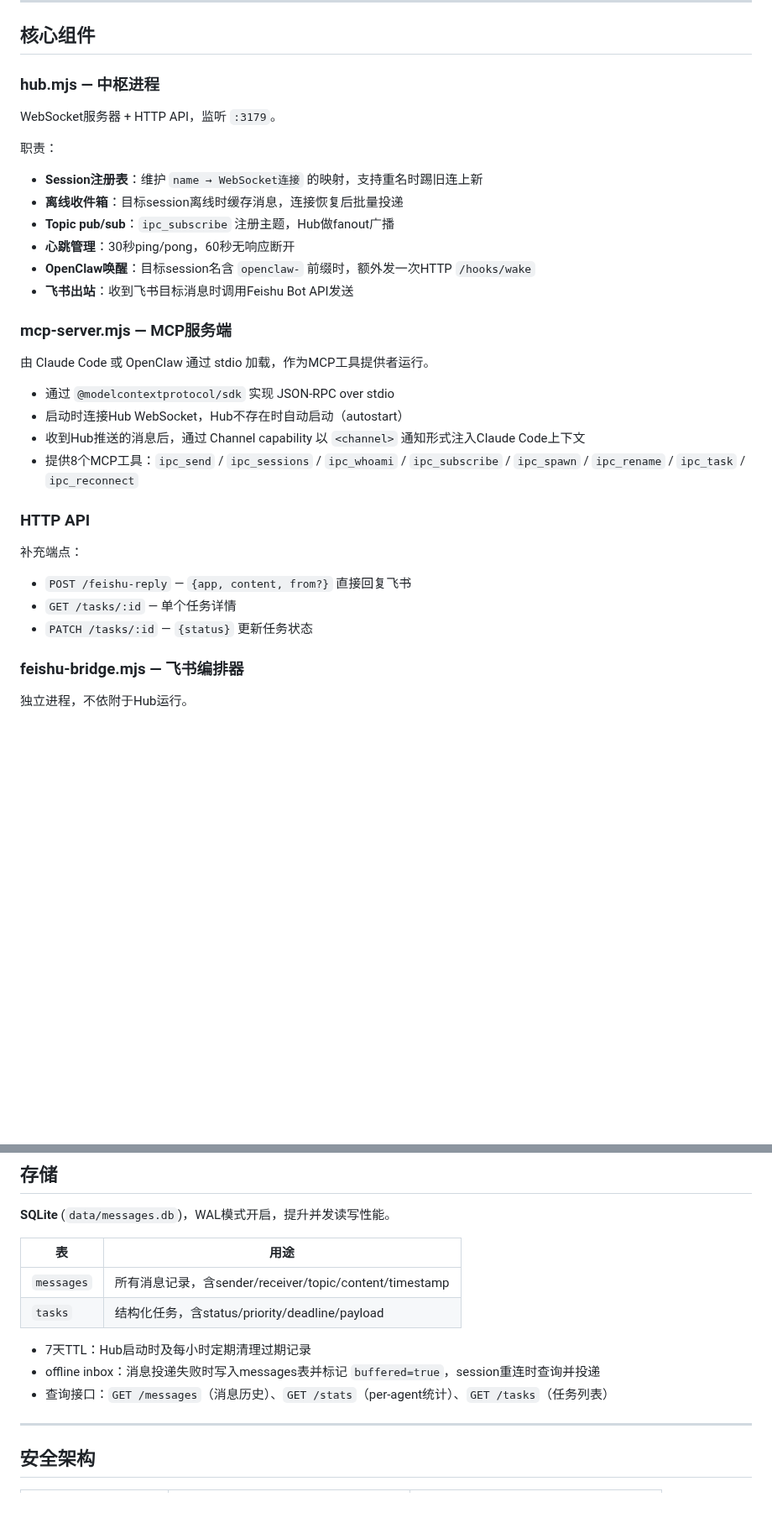
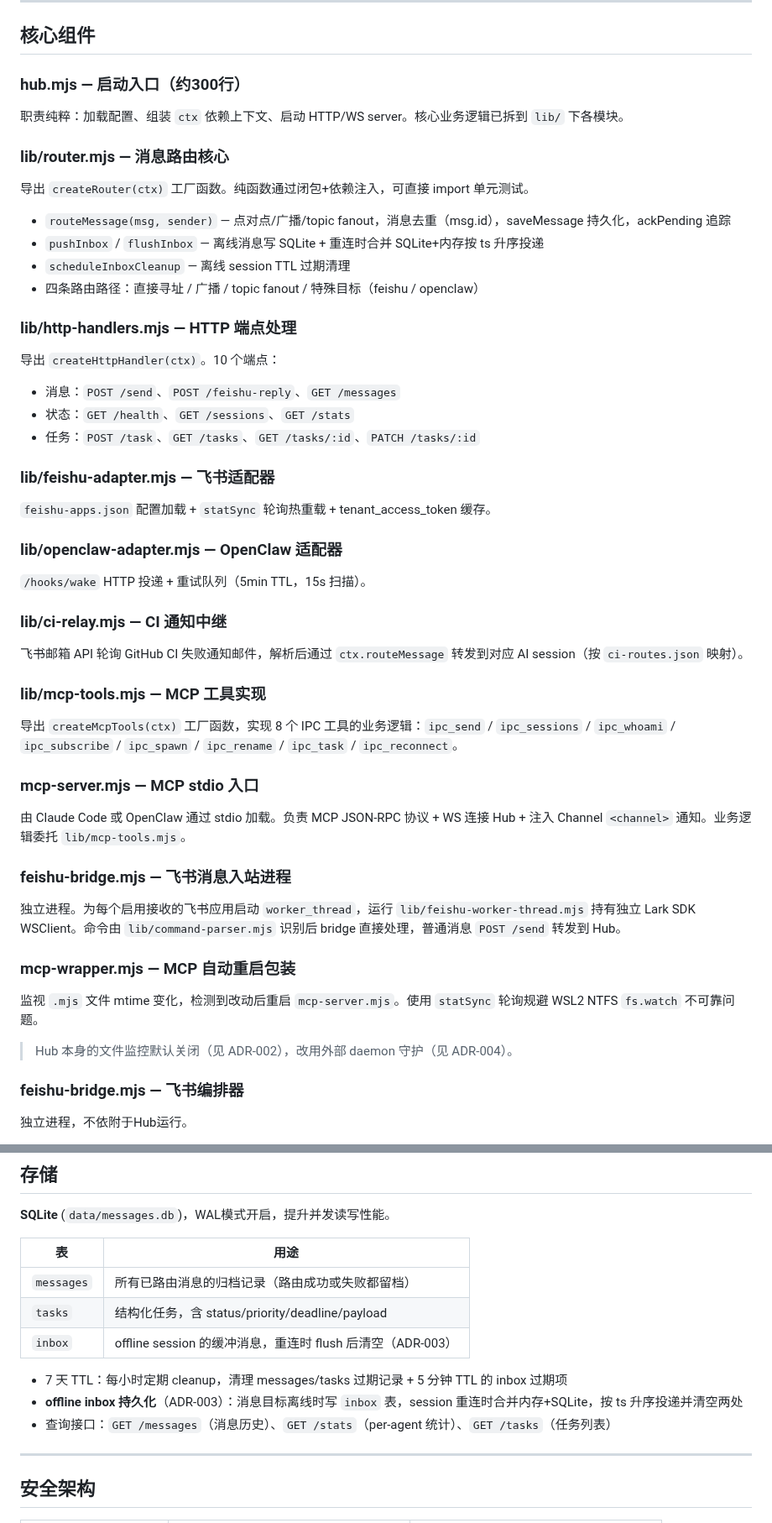
Before and after one commit to xihe-forge/xihe-jianmu-ipc, a Markdown page: docs/architecture/ARCHITECTURE.md, 2 parts joined by grey strips. Shown at 84% size. GitHub-like rendering; blank space fills up the shorter version.

Commit message:
docs(arch): ARCHITECTURE.md 更新反映当前架构（分层/inbox持久化/daemon/CI中继）

```diff
--- a/docs/architecture/ARCHITECTURE.md
+++ b/docs/architecture/ARCHITECTURE.md
@@ -55,33 +55,55 @@
 
 ## 核心组件
 
-### hub.mjs — 中枢进程
+### hub.mjs — 启动入口（约300行）
 
-WebSocket服务器 + HTTP API，监听 `:3179`。
+职责纯粹：加载配置、组装 `ctx` 依赖上下文、启动 HTTP/WS server。核心业务逻辑已拆到 `lib/` 下各模块。
 
-职责：
-- **Session注册表**：维护 `name → WebSocket连接` 的映射，支持重名时踢旧连上新
-- **离线收件箱**：目标session离线时缓存消息，连接恢复后批量投递
-- **Topic pub/sub**：`ipc_subscribe` 注册主题，Hub做fanout广播
-- **心跳管理**：30秒ping/pong，60秒无响应断开
-- **OpenClaw唤醒**：目标session名含 `openclaw-` 前缀时，额外发一次HTTP `/hooks/wake`
-- **飞书出站**：收到飞书目标消息时调用Feishu Bot API发送
+### lib/router.mjs — 消息路由核心
 
-### mcp-server.mjs — MCP服务端
+导出 `createRouter(ctx)` 工厂函数。纯函数通过闭包+依赖注入，可直接 import 单元测试。
 
-由 Claude Code 或 OpenClaw 通过 stdio 加载，作为MCP工具提供者运行。
+- `routeMessage(msg, sender)` — 点对点/广播/topic fanout，消息去重（msg.id），saveMessage 持久化，ackPending 追踪
+- `pushInbox` / `flushInbox` — 离线消息写 SQLite + 重连时合并 SQLite+内存按 ts 升序投递
+- `scheduleInboxCleanup` — 离线 session TTL 过期清理
+- 四条路由路径：直接寻址 / 广播 / topic fanout / 特殊目标（feishu / openclaw）
 
-- 通过 `@modelcontextprotocol/sdk` 实现 JSON-RPC over stdio
-- 启动时连接Hub WebSocket，Hub不存在时自动启动（autostart）
-- 收到Hub推送的消息后，通过 Channel capability 以 `<channel>` 通知形式注入Claude Code上下文
-- 提供8个MCP工具：`ipc_send` / `ipc_sessions` / `ipc_whoami` / `ipc_subscribe` / `ipc_spawn` / `ipc_rename` / `ipc_task` / `ipc_reconnect`
+### lib/http-handlers.mjs — HTTP 端点处理
 
-### HTTP API
+导出 `createHttpHandler(ctx)`。10 个端点：
+- 消息：`POST /send`、`POST /feishu-reply`、`GET /messages`
+- 状态：`GET /health`、`GET /sessions`、`GET /stats`
+- 任务：`POST /task`、`GET /tasks`、`GET /tasks/:id`、`PATCH /tasks/:id`
 
-补充端点：
-- `POST /feishu-reply` — `{app, content, from?}` 直接回复飞书
-- `GET /tasks/:id` — 单个任务详情
-- `PATCH /tasks/:id` — `{status}` 更新任务状态
+### lib/feishu-adapter.mjs — 飞书适配器
+
+`feishu-apps.json` 配置加载 + `statSync` 轮询热重载 + tenant_access_token 缓存。
+
+### lib/openclaw-adapter.mjs — OpenClaw 适配器
+
+`/hooks/wake` HTTP 投递 + 重试队列（5min TTL，15s 扫描）。
+
+### lib/ci-relay.mjs — CI 通知中继
+
+飞书邮箱 API 轮询 GitHub CI 失败通知邮件，解析后通过 `ctx.routeMessage` 转发到对应 AI session（按 `ci-routes.json` 映射）。
+
+### lib/mcp-tools.mjs — MCP 工具实现
+
+导出 `createMcpTools(ctx)` 工厂函数，实现 8 个 IPC 工具的业务逻辑：`ipc_send` / `ipc_sessions` / `ipc_whoami` / `ipc_subscribe` / `ipc_spawn` / `ipc_rename` / `ipc_task` / `ipc_reconnect`。
+
+### mcp-server.mjs — MCP stdio 入口
+
+由 Claude Code 或 OpenClaw 通过 stdio 加载。负责 MCP JSON-RPC 协议 + WS 连接 Hub + 注入 Channel `<channel>` 通知。业务逻辑委托 `lib/mcp-tools.mjs`。
+
+### feishu-bridge.mjs — 飞书消息入站进程
+
+独立进程。为每个启用接收的飞书应用启动 `worker_thread`，运行 `lib/feishu-worker-thread.mjs` 持有独立 Lark SDK WSClient。命令由 `lib/command-parser.mjs` 识别后 bridge 直接处理，普通消息 `POST /send` 转发到 Hub。
+
+### mcp-wrapper.mjs — MCP 自动重启包装
+
+监视 `.mjs` 文件 mtime 变化，检测到改动后重启 `mcp-server.mjs`。使用 `statSync` 轮询规避 WSL2 NTFS `fs.watch` 不可靠问题。
+
+> Hub 本身的文件监控默认关闭（见 ADR-002），改用外部 daemon 守护（见 ADR-004）。
 
 ### feishu-bridge.mjs — 飞书编排器
 
@@ -144,12 +166,13 @@ Hub收到消息，目标为 openclaw-* session
 
 | 表 | 用途 |
 |----|------|
-| `messages` | 所有消息记录，含sender/receiver/topic/content/timestamp |
-| `tasks` | 结构化任务，含status/priority/deadline/payload |
+| `messages` | 所有已路由消息的归档记录（路由成功或失败都留档） |
+| `tasks` | 结构化任务，含 status/priority/deadline/payload |
+| `inbox` | offline session 的缓冲消息，重连时 flush 后清空（ADR-003） |
 
-- 7天TTL：Hub启动时及每小时定期清理过期记录
-- offline inbox：消息投递失败时写入messages表并标记 `buffered=true`，session重连时查询并投递
-- 查询接口：`GET /messages`（消息历史）、`GET /stats`（per-agent统计）、`GET /tasks`（任务列表）
+- 7 天 TTL：每小时定期 cleanup，清理 messages/tasks 过期记录 + 5 分钟 TTL 的 inbox 过期项
+- **offline inbox 持久化**（ADR-003）：消息目标离线时写 `inbox` 表，session 重连时合并内存+SQLite，按 ts 升序投递并清空两处
+- 查询接口：`GET /messages`（消息历史）、`GET /stats`（per-agent 统计）、`GET /tasks`（任务列表）
 
 ---
 
```
Also changed, not shown: other parts of docs/architecture/ARCHITECTURE.md (+9 -0 lines).
